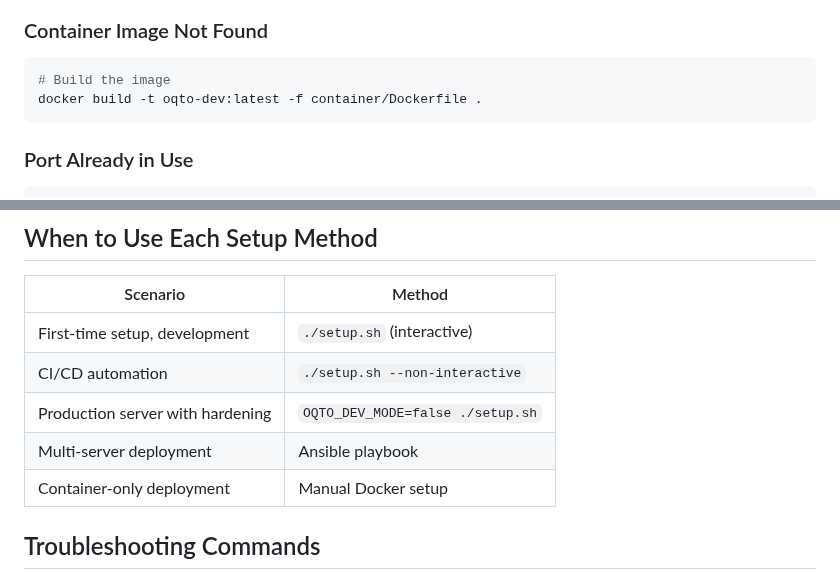
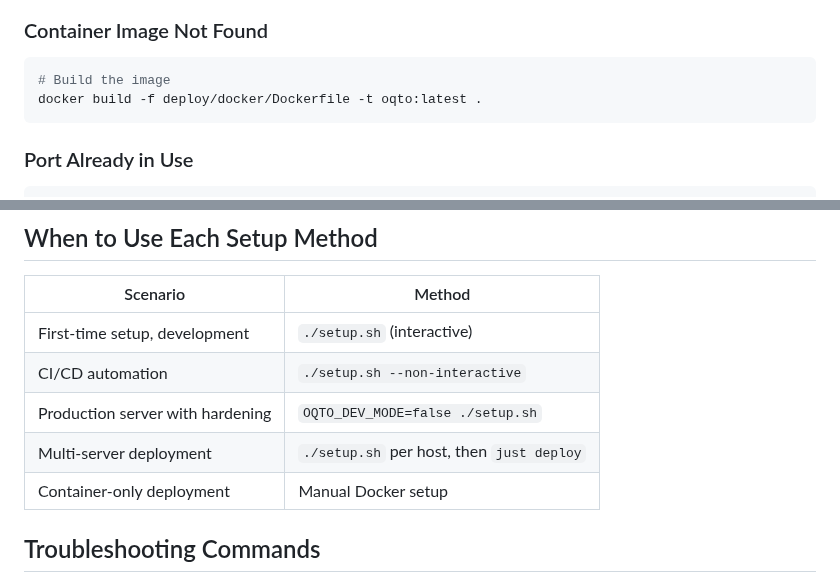
Before and after one commit to byteowlz/skillissues, a Markdown page: skills/oqto-setup/SKILL.md, 2 parts joined by grey strips. Rendered like a GitHub page.

Commit message:
skills/oqto-setup: sync from oqto_refactor

````diff
--- a/skills/oqto-setup/SKILL.md
+++ b/skills/oqto-setup/SKILL.md
@@ -161,7 +161,7 @@ brew install ttyd
 
 ```bash
 # Build the image
-docker build -t oqto-dev:latest -f container/Dockerfile .
+docker build -f deploy/docker/Dockerfile -t oqto:latest .
 ```
 
 ### Port Already in Use
@@ -283,7 +283,7 @@ launchctl list | grep oqto
 | First-time setup, development | `./setup.sh` (interactive) |
 | CI/CD automation | `./setup.sh --non-interactive` |
 | Production server with hardening | `OQTO_DEV_MODE=false ./setup.sh` |
-| Multi-server deployment | Ansible playbook |
+| Multi-server deployment | `./setup.sh` per host, then `just deploy` |
 | Container-only deployment | Manual Docker setup |
 
 ## Troubleshooting Commands
````
